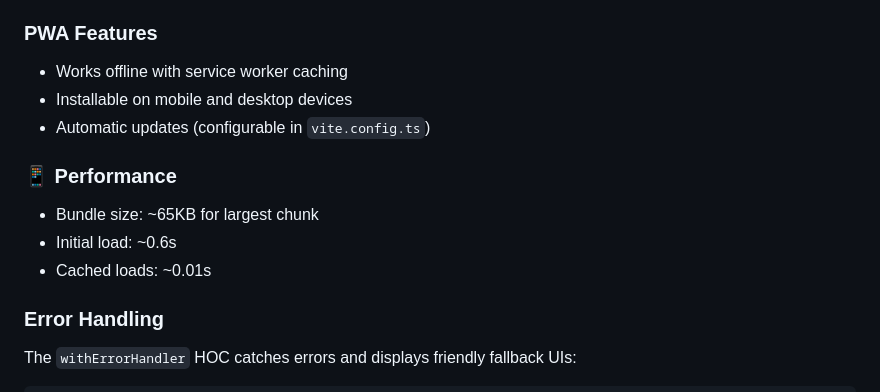
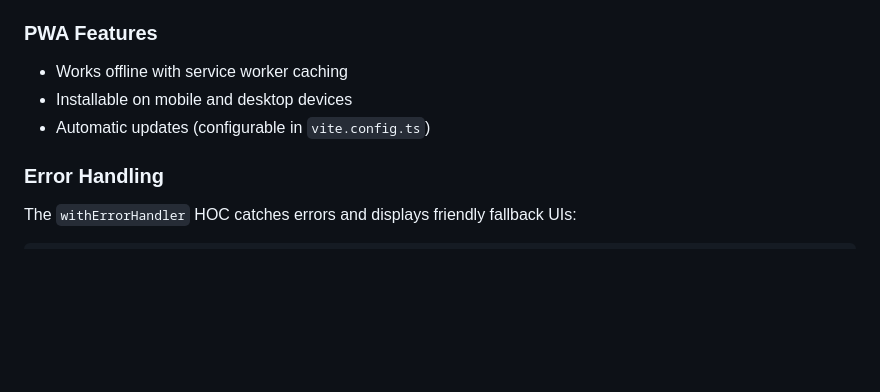
Before and after one commit to sebastian-schuler/react-mantine-pwa-template, a Markdown page: README.md, the part around the change. Rendered like a GitHub page; blank space fills up the shorter version.

```diff
--- a/README.md
+++ b/README.md
@@ -145,12 +145,6 @@ Jotai provides simple atoms-based state management for cross-application state,
 - Installable on mobile and desktop devices
 - Automatic updates (configurable in `vite.config.ts`)
 
-### 📱 Performance
-
-- Bundle size: ~65KB for largest chunk
-- Initial load: ~0.6s
-- Cached loads: ~0.01s
-
 ### Error Handling
 
 The `withErrorHandler` HOC catches errors and displays friendly fallback UIs:
```
